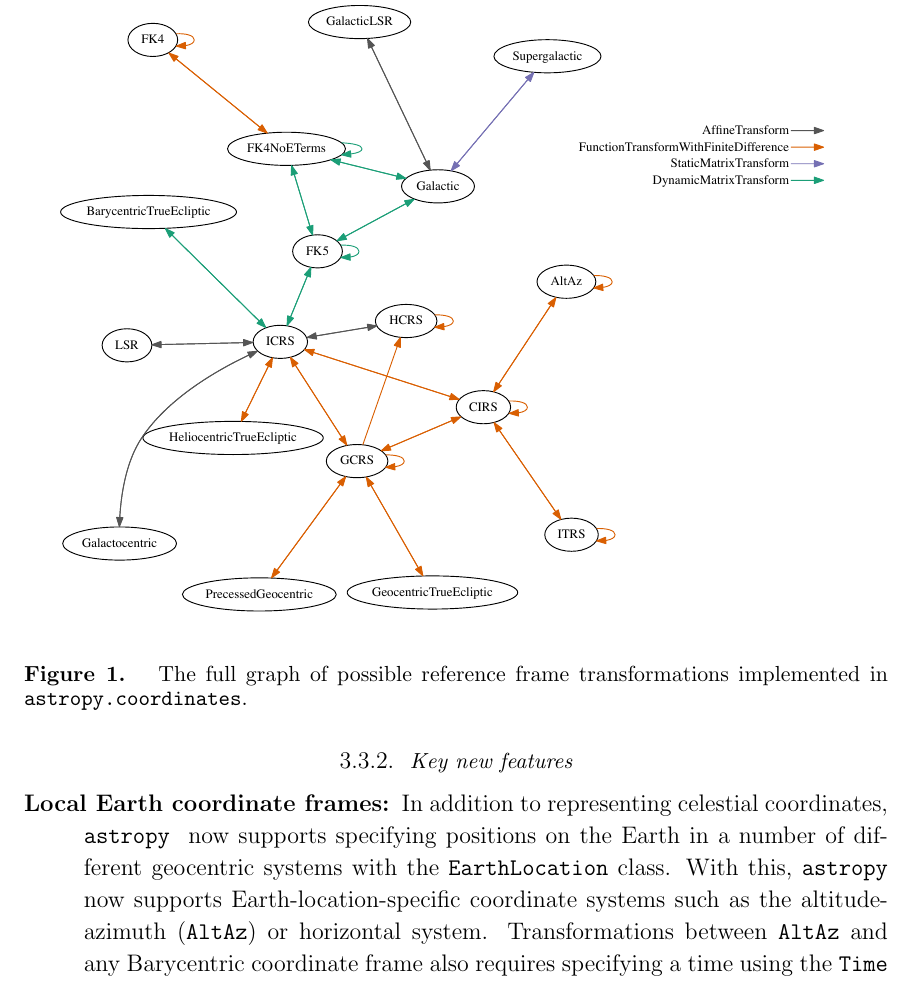
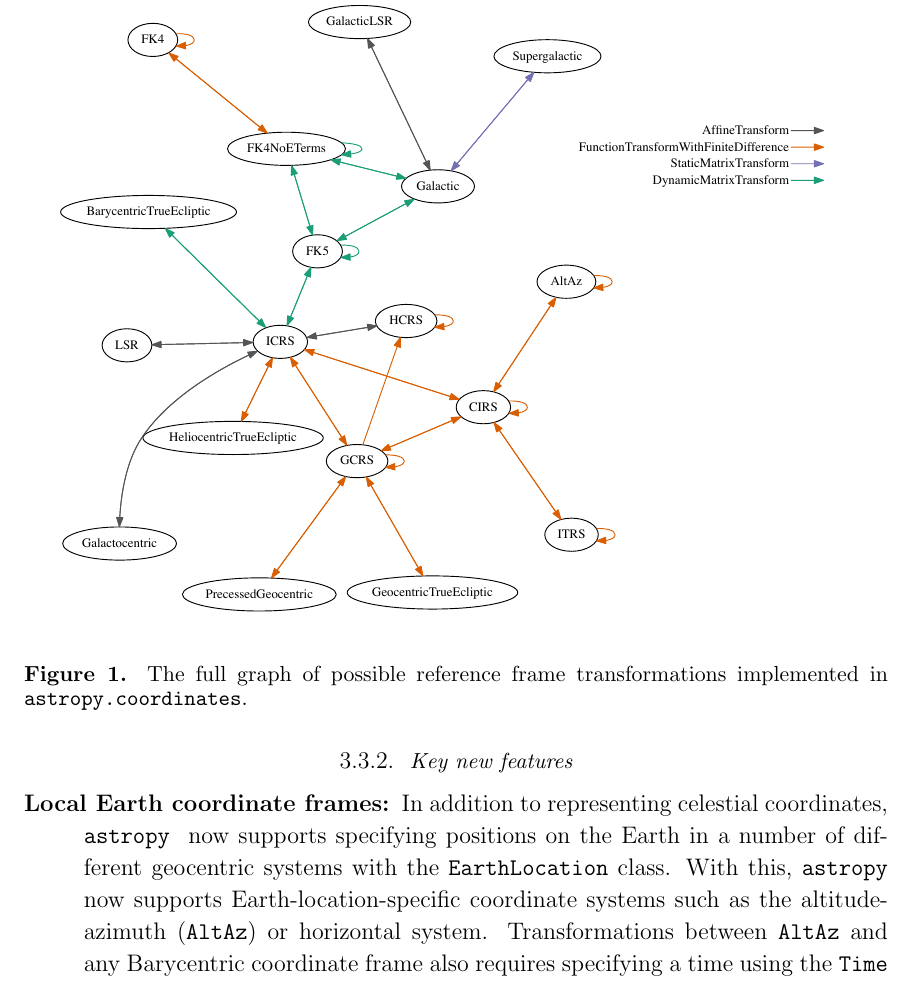
Before and after one commit to astropy/astropy-v2.0-paper, a LaTeX paper (main.tex): part of page 8 of 23, cut so that both start at the same text. Compiled offline with pdfLaTeX.

Commit message:
unwanted space in caption

```diff
--- a/main.tex
+++ b/main.tex
@@ -382,7 +382,7 @@ connected frames.
 
 \begin{figure}
 \includegraphics[width=\textwidth]{coordinates_graph.pdf}
-\caption{
+\caption{%
     The full graph of possible reference frame transformations implemented in
     \texttt{astropy.coordinates}.
     \label{fig:frame-transform-graph}
```
